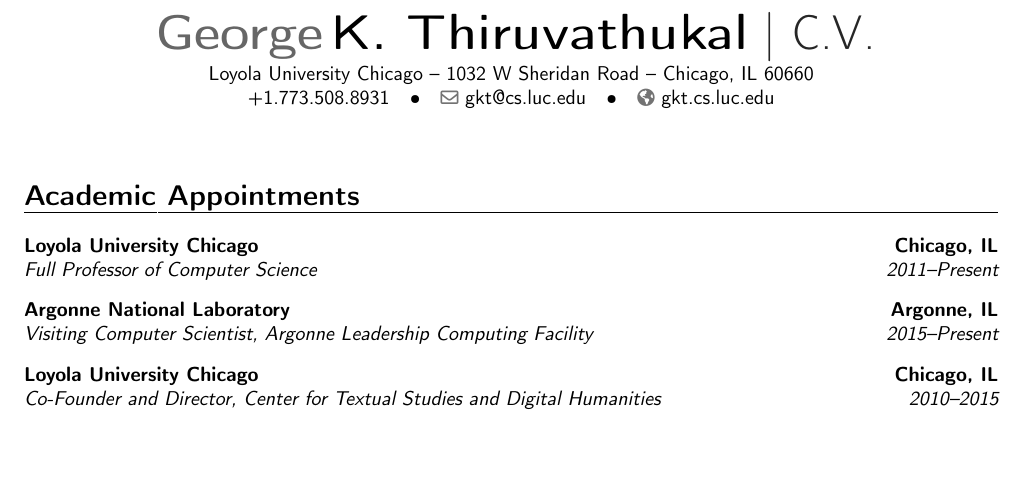
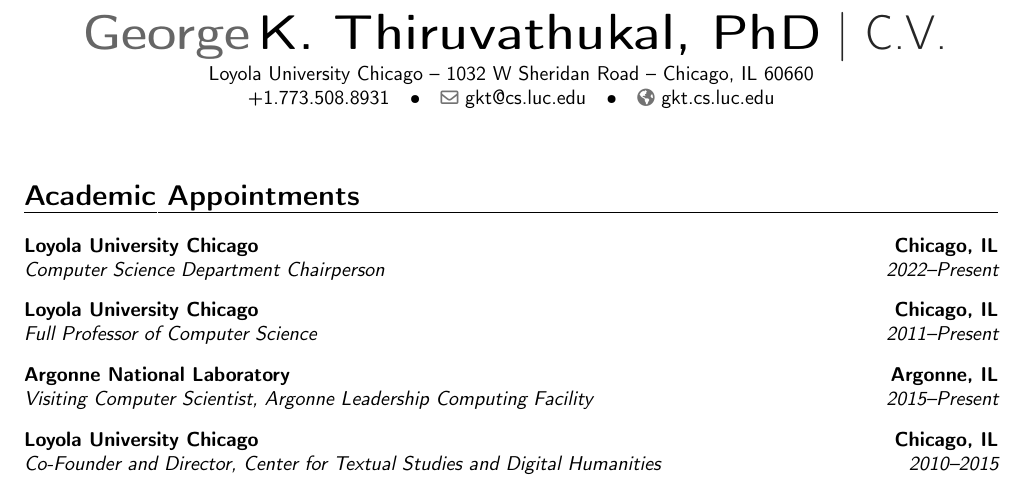
Before and after one commit to gkthiruvathukal/cv, a LaTeX CV (gkthiruvathukal-cv.tex, which reads appointments.tex, heading.tex): part of page 1 of 5, cut so that both start at the same text, the shorter picture padded with empty space. Compiled offline with pdfLaTeX.

Commit message:
chairperson, effective 2022

```diff
--- a/appointments.tex
+++ b/appointments.tex
@@ -1,6 +1,8 @@
 \section{Academic Appointments}
 
 \vspace{6pt}
+
+\cventry{2022--Present}{Computer Science Department Chairperson}{Loyola University Chicago}{Chicago, IL}{}{\vspace{3pt}}
 
 \cventry{2011--Present}{Full Professor of Computer Science}{Loyola University Chicago}{Chicago, IL}{}{\vspace{3pt}}
 
--- a/heading.tex
+++ b/heading.tex
@@ -46,7 +46,7 @@
   {}{}% <success><failure>
 
 % personal data
-\name{George}{K. Thiruvathukal}
+\name{George}{K.\ Thiruvathukal, PhD}
 \title{C.V.}                               % optional, remove / comment the line if not wanted
 \address{Loyola University Chicago}{1032 W Sheridan Road}{Chicago, IL 60660}% optional, remove / comment the line if not wanted; the "postcode city" and and "country" arguments can be omitted or provided empty
 %\phone[mobile]{+1.773.829.4872}                   % optional, remove / comment the line if not wanted
```
